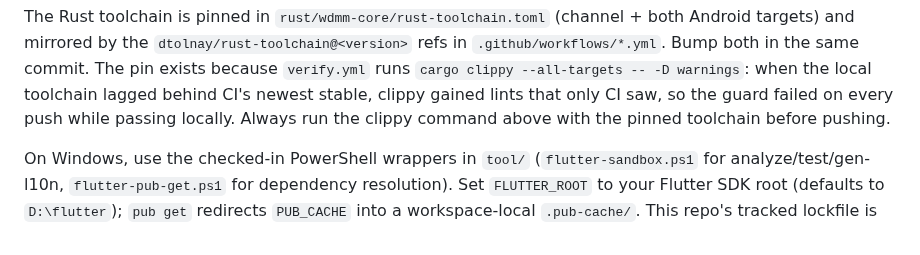
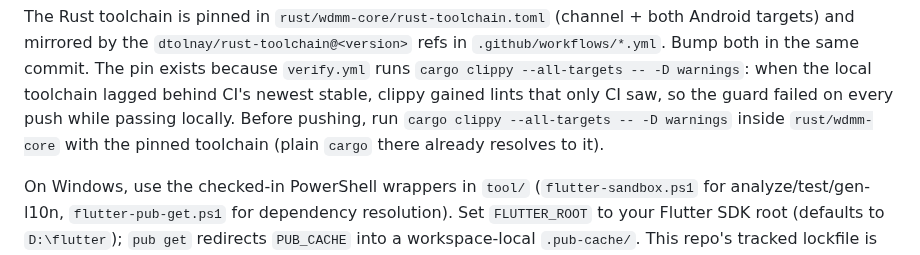
Before and after one commit to SenkjM/Webdav_Media_Manager, a Markdown page: AGENTS.md, the part around the change. Drawn GitHub-style.

Commit message:
docs: point the clippy pre-push check at the pinned toolchain
Reword the toolchain note so it names the exact command instead of an ambiguous back-reference.

```diff
--- a/AGENTS.md
+++ b/AGENTS.md
@@ -78,7 +78,8 @@ targets) and mirrored by the `dtolnay/rust-toolchain@<version>` refs in `.github
 Bump both in the same commit. The pin exists because `verify.yml` runs
 `cargo clippy --all-targets -- -D warnings`: when the local toolchain lagged behind CI's newest
 stable, clippy gained lints that only CI saw, so the guard failed on every push while passing
-locally. Always run the clippy command above with the pinned toolchain before pushing.
+locally. Before pushing, run `cargo clippy --all-targets -- -D warnings` inside `rust/wdmm-core`
+with the pinned toolchain (plain `cargo` there already resolves to it).
 
 On Windows, use the checked-in PowerShell wrappers in `tool/` (`flutter-sandbox.ps1` for
 analyze/test/gen-l10n, `flutter-pub-get.ps1` for dependency resolution). Set `FLUTTER_ROOT` to your
```
